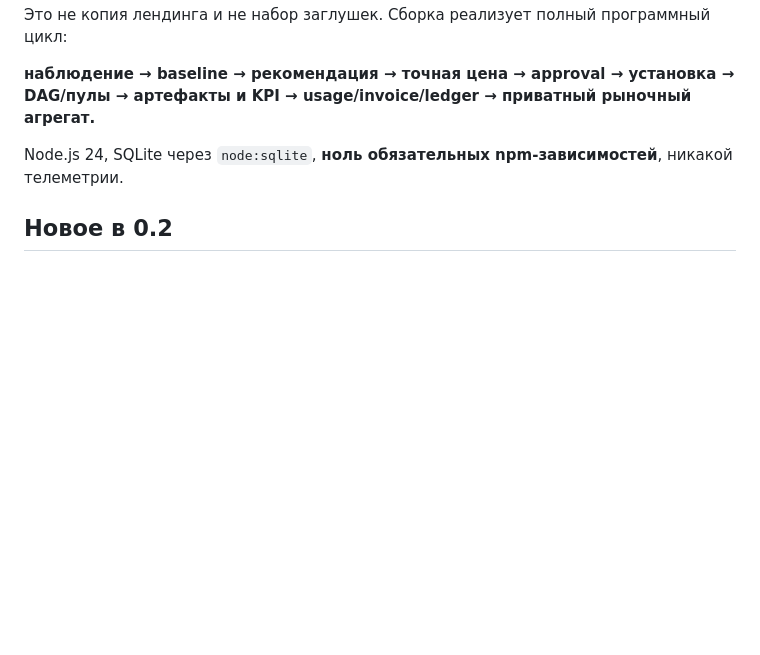
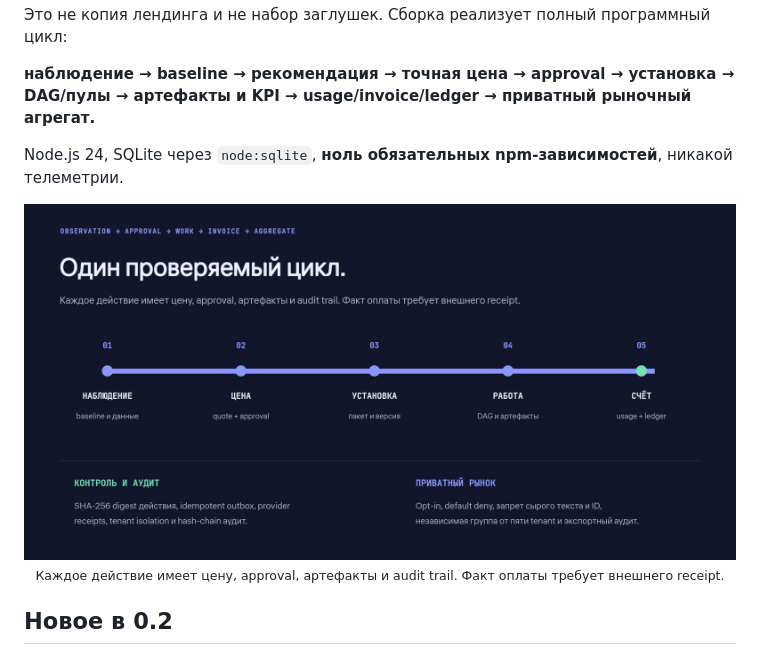
Before and after one commit to Balanov/2aos-core, a Markdown page: README.md, the part around one of its changes. GitHub-like rendering; pictures changed too: docs/readme/workflow.png (added); blank space fills up the shorter version.

```diff
--- a/README.md
+++ b/README.md
@@ -11,6 +14,11 @@
 **наблюдение → baseline → рекомендация → точная цена → approval → установка → DAG/пулы → артефакты и KPI → usage/invoice/ledger → приватный рыночный агрегат.**
 
 Node.js 24, SQLite через `node:sqlite`, **ноль обязательных npm-зависимостей**, никакой телеметрии.
+
+<div align="center">
+  <img src="docs/readme/workflow.png" alt="Проверяемый цикл 2AOS: наблюдение, цена и approval, установка, работа и артефакты, счёт и приватный рынок" width="100%">
+  <p><sub>Каждое действие имеет цену, approval, артефакты и audit trail. Факт оплаты требует внешнего receipt.</sub></p>
+</div>
 
 ## Новое в 0.2
 
```
Also changed, not shown: other parts of README.md (+10 -7 lines), docs/readme/hero.png (added).
